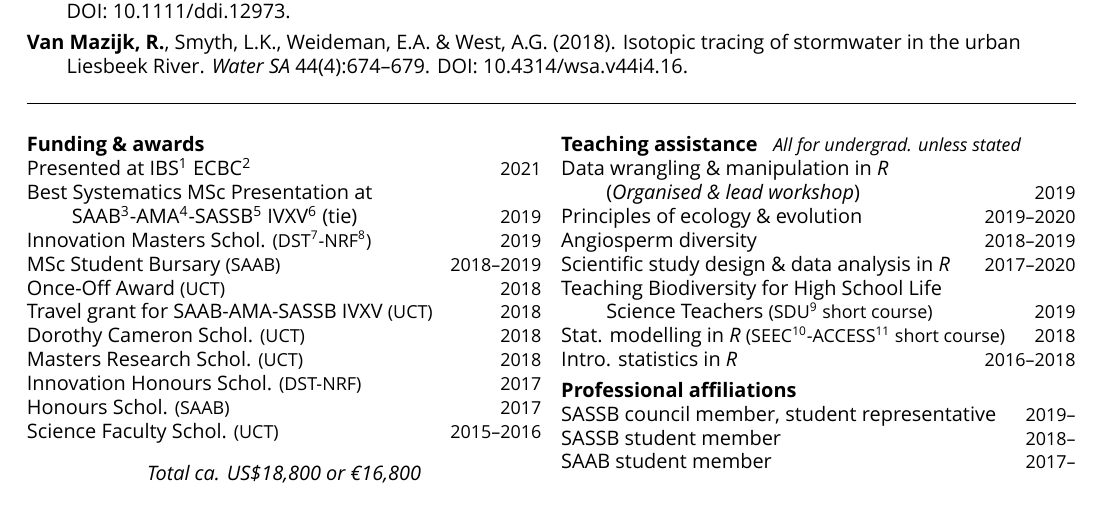
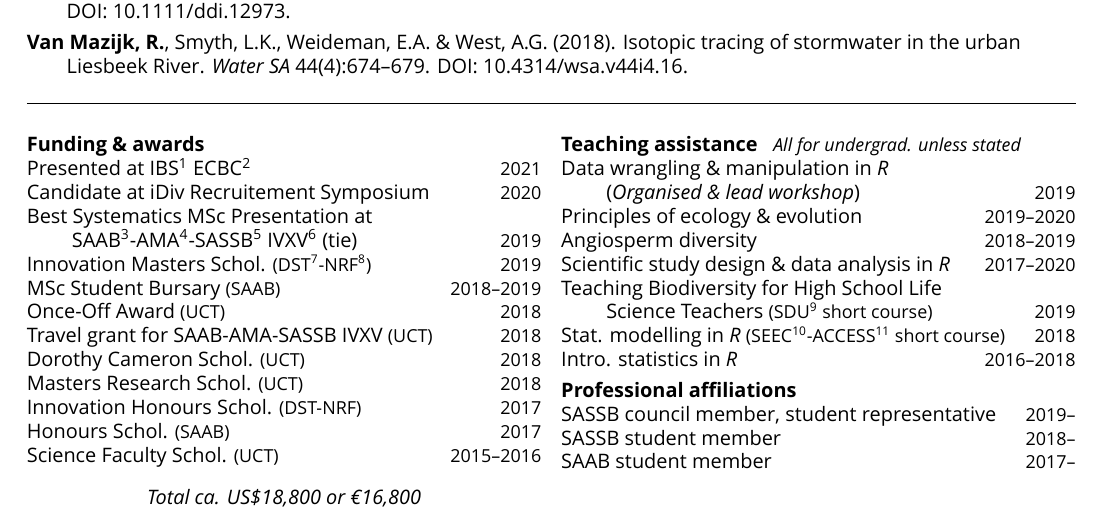
Before and after one commit to rvanmazijk/cv, a LaTeX CV (RvanMazijk_CV_1p.tex): part of page 1 of 2, cut so that both start at the same text. Compiled offline with XeLaTeX; a missing font is replaced by an installed copy or a similar font.

Commit message:
#13 (for 1p CV)

```diff
--- a/RvanMazijk_CV_1p.tex
+++ b/RvanMazijk_CV_1p.tex
@@ -24,6 +24,7 @@
 
 Presented at IBS\footnote{International Biogeography Society}
   ECBC\footnote{Early Career Biogeographers Conference}  \hfill {\small 2021} \\
+Candidate at iDiv Recruitement Symposium                 \hfill {\small 2020} \\
 Best Systematics MSc Presentation at \\
 \hspace{2em} SAAB\footnote{South African Association of Botanists}-AMA\footnote{
   African Mycological Association}-SASSB\footnote{Southern African Society for
```
